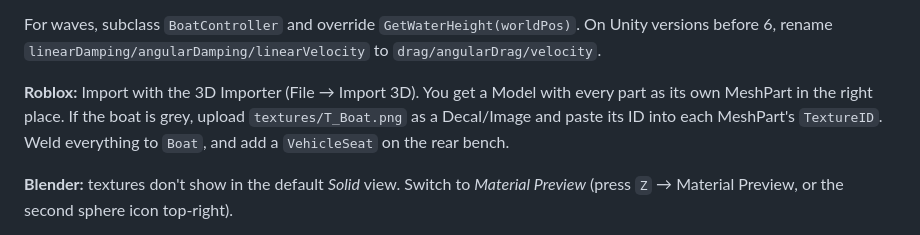
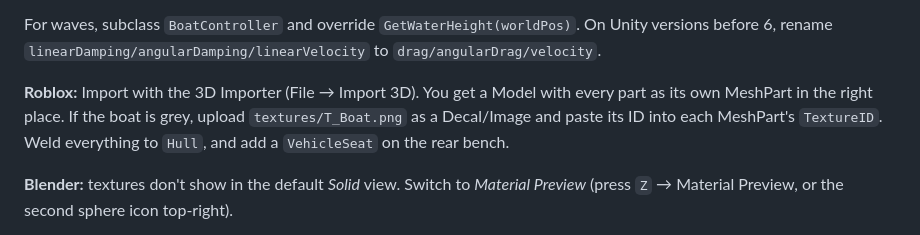
Before and after one commit to nuggetmc123/idrk, a Markdown page: boat/README.md, the part around the change. GitHub-like rendering.

Commit message:
README: weld Roblox parts to Hull
Co-Authored-By: Claude Opus 5.5 <noreply@anthropic.com>
Claude-Session: https://claude.ai/code/session_01AvEKqZZPT1VtoGbmGiqGxN

```diff
--- a/boat/README.md
+++ b/boat/README.md
@@ -49,7 +49,7 @@ The Unity script does this for you.
 For waves, subclass `BoatController` and override `GetWaterHeight(worldPos)`.
 On Unity versions before 6, rename `linearDamping/angularDamping/linearVelocity` to `drag/angularDrag/velocity`.
 
-**Roblox:** Import with the 3D Importer (File → Import 3D). You get a Model with every part as its own MeshPart in the right place. If the boat is grey, upload `textures/T_Boat.png` as a Decal/Image and paste its ID into each MeshPart's `TextureID`. Weld everything to `Boat`, and add a `VehicleSeat` on the rear bench.
+**Roblox:** Import with the 3D Importer (File → Import 3D). You get a Model with every part as its own MeshPart in the right place. If the boat is grey, upload `textures/T_Boat.png` as a Decal/Image and paste its ID into each MeshPart's `TextureID`. Weld everything to `Hull`, and add a `VehicleSeat` on the rear bench.
 
 **Blender:** textures don't show in the default *Solid* view. Switch to *Material Preview* (press `Z` → Material Preview, or the second sphere icon top-right).
 
```
